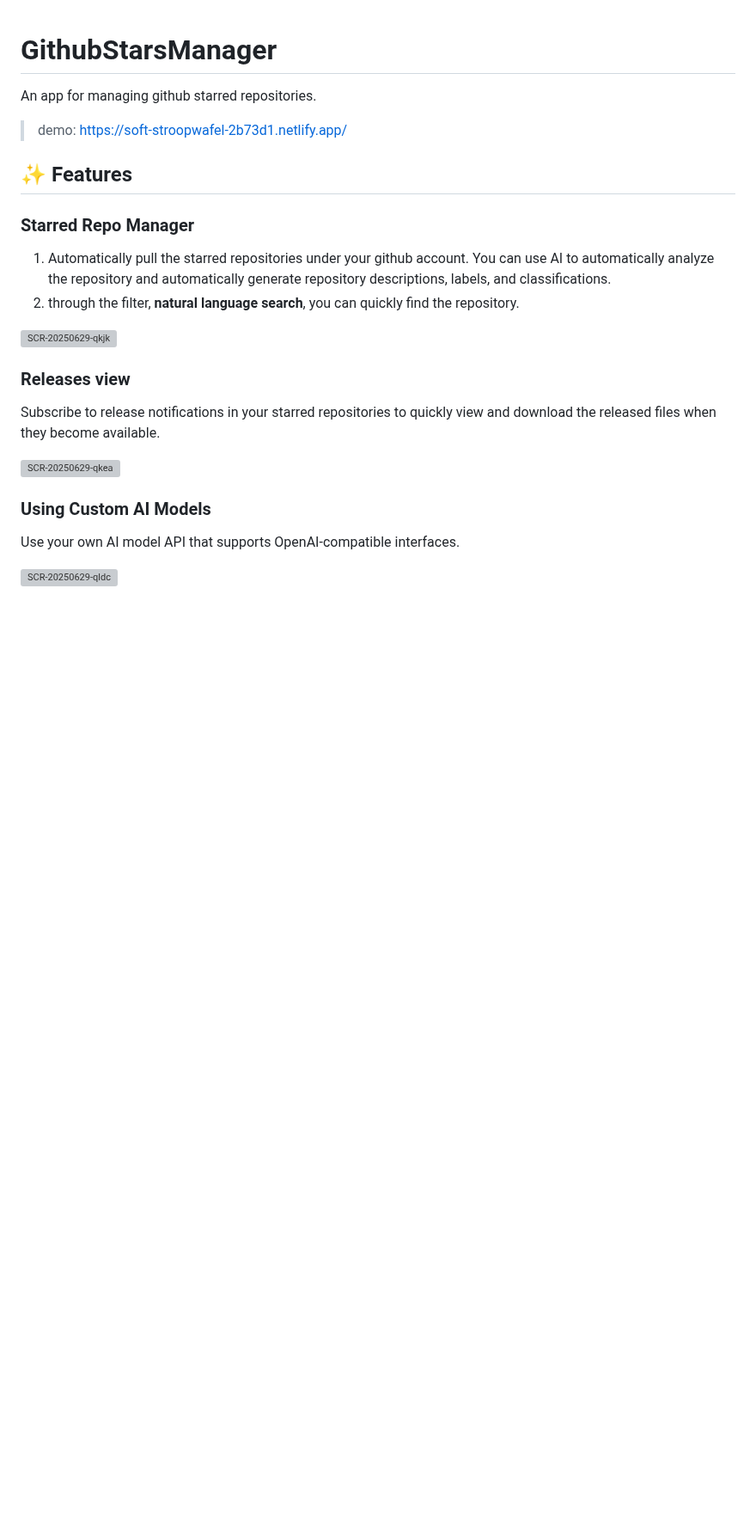
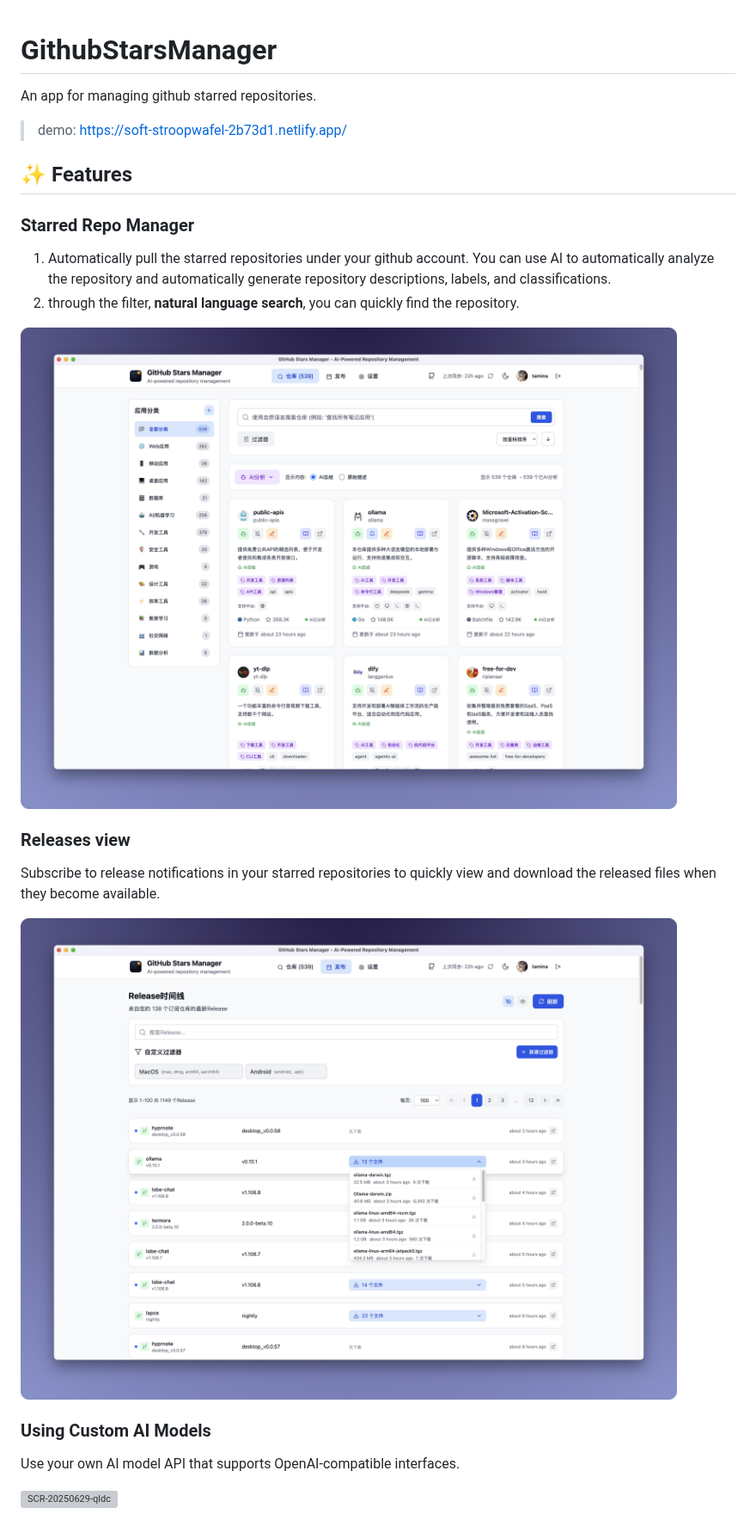
Before and after one commit to AmintaCCCP/GithubStarsManager, a Markdown page: README.md, the part around the change. Shown at 86% size. Drawn GitHub-style; pictures changed too: upload/release.jpg (added), upload/repo.jpg (added); blank space fills up the shorter version; grey boxes are pictures that could not be loaded.

```diff
--- a/README.md
+++ b/README.md
@@ -1,22 +1,23 @@
 # GithubStarsManager
+
 An app for managing github starred repositories.
 
 > demo: https://soft-stroopwafel-2b73d1.netlify.app/
 
-##  ✨ Features
+## ✨ Features
 
 ### Starred Repo Manager
 
 1. Automatically pull the starred repositories under your github account. You can use AI to automatically analyze the repository and automatically generate repository descriptions, labels, and classifications.
 2. through the filter, **natural language search**, you can quickly find the repository.
 
-![SCR-20250629-qkjk](upload/SCR-20250629-qkjk.png)
+![SCR-20250629-qkjk](upload/repo.jpg)
 
 ### Releases view
 
 Subscribe to release notifications in your starred repositories to quickly view and download the released files when they become available.
 
-![SCR-20250629-qkea](upload/SCR-20250629-qkea.png)
+![SCR-20250629-qkea](upload/release.jpg)
 
 ### Using Custom AI Models
 
```
